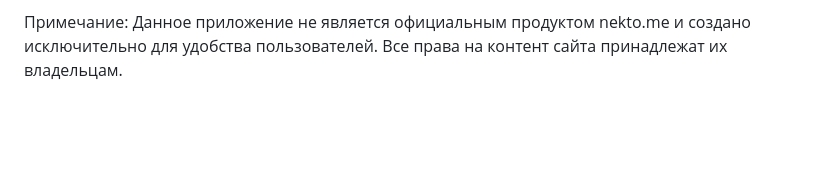
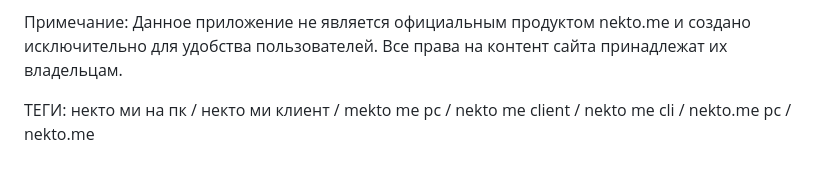
Before and after one commit to 1tearz/NektoMeDesktop, a Markdown page: README.md, the part around the change. Drawn GitHub-style; blank space fills up the shorter version.

```diff
--- a/README.md
+++ b/README.md
@@ -91,3 +91,5 @@ npm start
 Проблемы: ползунок громкости актуален только для текущего собеседника(из-за закрытого API электрона очень трудно решить).
 
 Примечание: Данное приложение не является официальным продуктом nekto.me и создано исключительно для удобства пользователей. Все права на контент сайта принадлежат их владельцам.
+
+ТЕГИ: некто ми на пк / некто ми клиент / mekto me pc / nekto me client / nekto me cli / nekto.me pc / nekto.me
```
